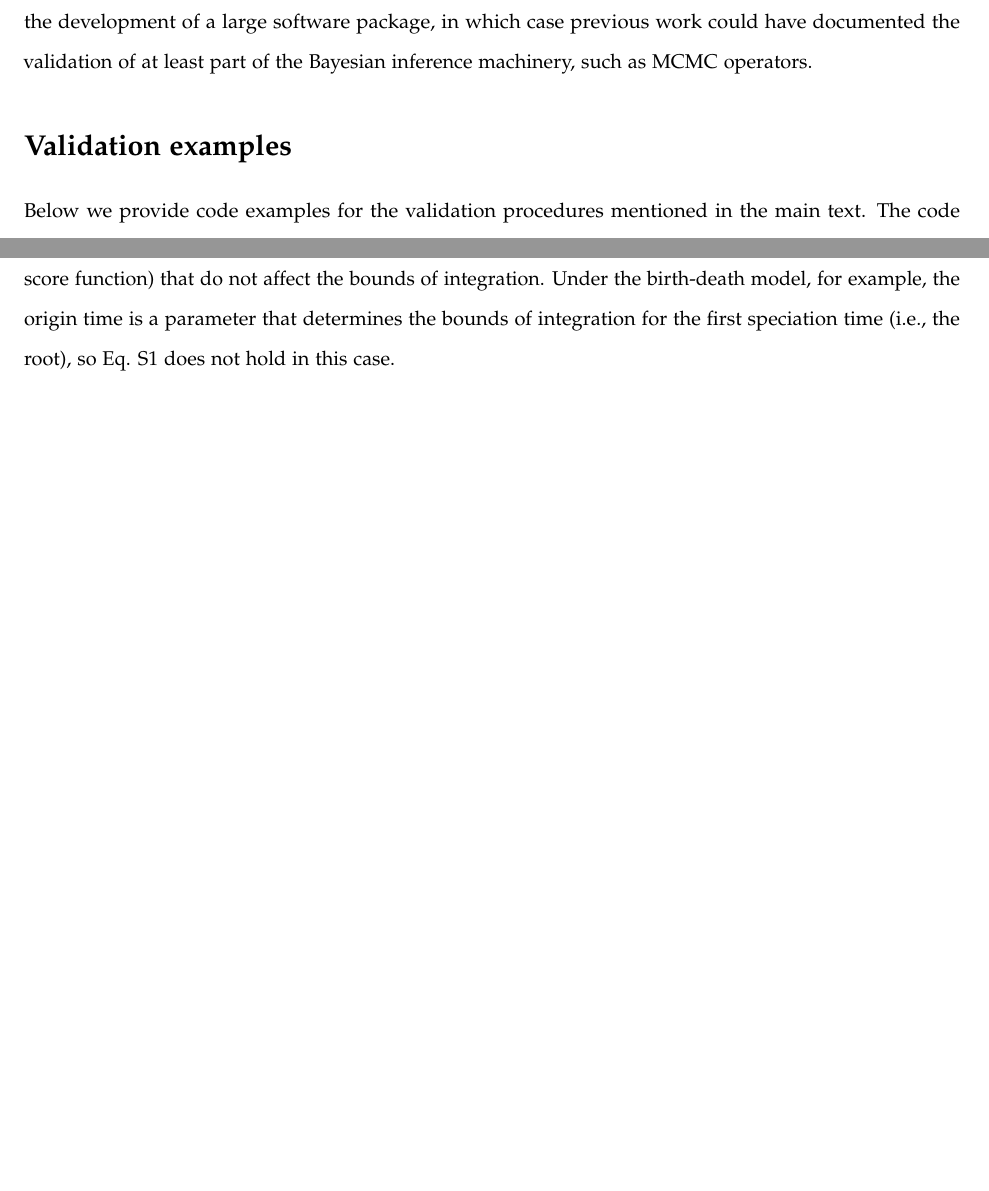
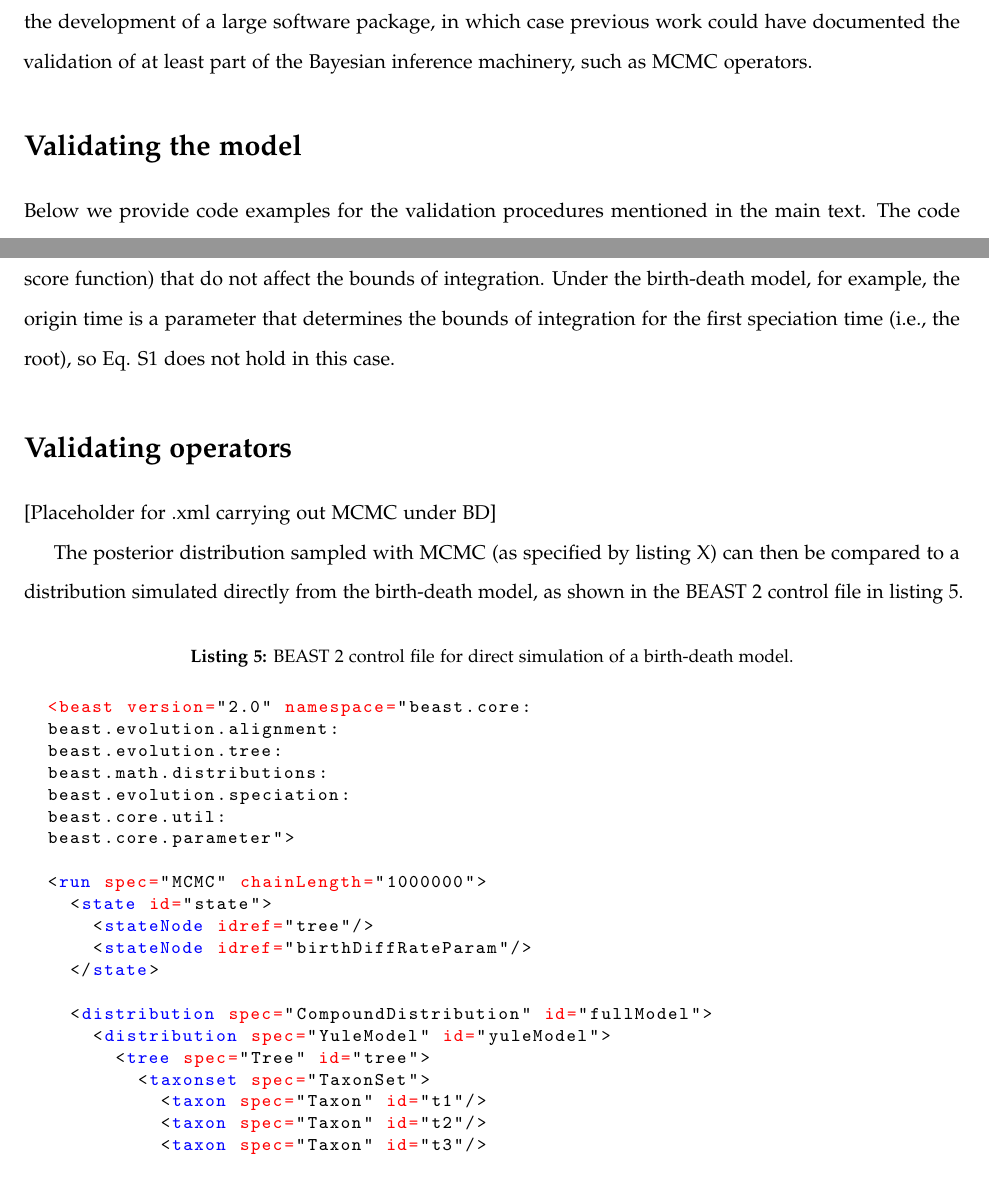
Before and after one commit to rbouckaert/DeveloperManual, a LaTeX document (manuscript/method_validation_si.tex): two parts of pages 2 and 8 of 12 before the commit and two parts of pages 2 and 8 of 13 after it, joined at a grey line, cut so that both start at the same text. Compiled offline with pdfLaTeX.

Commit message:
Need to add MCMC xml for BD operator validation. Then move toward cal val.

```diff
--- a/manuscript/method_validation_si.tex
+++ b/manuscript/method_validation_si.tex
@@ -248,7 +248,7 @@ such as MCMC operators.
 
 \vspace{-1.5cm}
 
-\section*{Validation examples}
+\section*{Validating the model}
 Below we provide code examples for the validation procedures mentioned
 in the main text.
 The code excerpts are written in Java or xml, as they use BEAST 2
@@ -526,3 +526,44 @@ Under the birth-death model, for example, the origin time is a parameter
 that determines the bounds of integration for the first speciation
 time (i.e., the root), so Eq. \ref{eq:sf} does not hold in this case.
 
+\section*{Validating operators}
+
+[Placeholder for .xml carrying out MCMC under BD]
+
+The posterior distribution sampled with MCMC (as specified by listing X)
+can then be compared to a distribution simulated directly from the
+birth-death model, as shown in the BEAST 2 control file in listing \ref{lst:bddirect}.
+
+
+{\small
+\singlespacing
+\begin{lstlisting}[language=XML, caption=BEAST 2 control file for
+  direct simulation of a birth-death model., label={lst:bddirect}]
+
+  <beast version="2.0" namespace="beast.core:
+  beast.evolution.alignment:
+  beast.evolution.tree:
+  beast.math.distributions:
+  beast.evolution.speciation:
+  beast.core.util:
+  beast.core.parameter">
+
+  <run spec="MCMC" chainLength="1000000">
+    <state id="state">
+      <stateNode idref="tree"/>
+      <stateNode idref="birthDiffRateParam"/>
+    </state>
+
+    <distribution spec="CompoundDistribution" id="fullModel">
+      <distribution spec="YuleModel" id="yuleModel">
+        <tree spec="Tree" id="tree">
+          <taxonset spec="TaxonSet">
+            <taxon spec="Taxon" id="t1"/>
+            <taxon spec="Taxon" id="t2"/>
+            <taxon spec="Taxon" id="t3"/>
+            <taxon spec="Taxon" id="t4"/>
+            <taxon spec="Taxon" id="t5"/>
+          </taxonset>
+        </tree>
+
+        <birthDiffRate spec="RealParameter" id="birthDiffRateParam" value="1.0">
```
Also changed, not shown: manuscript/method_validation_si.tex (34 more changed lines).
